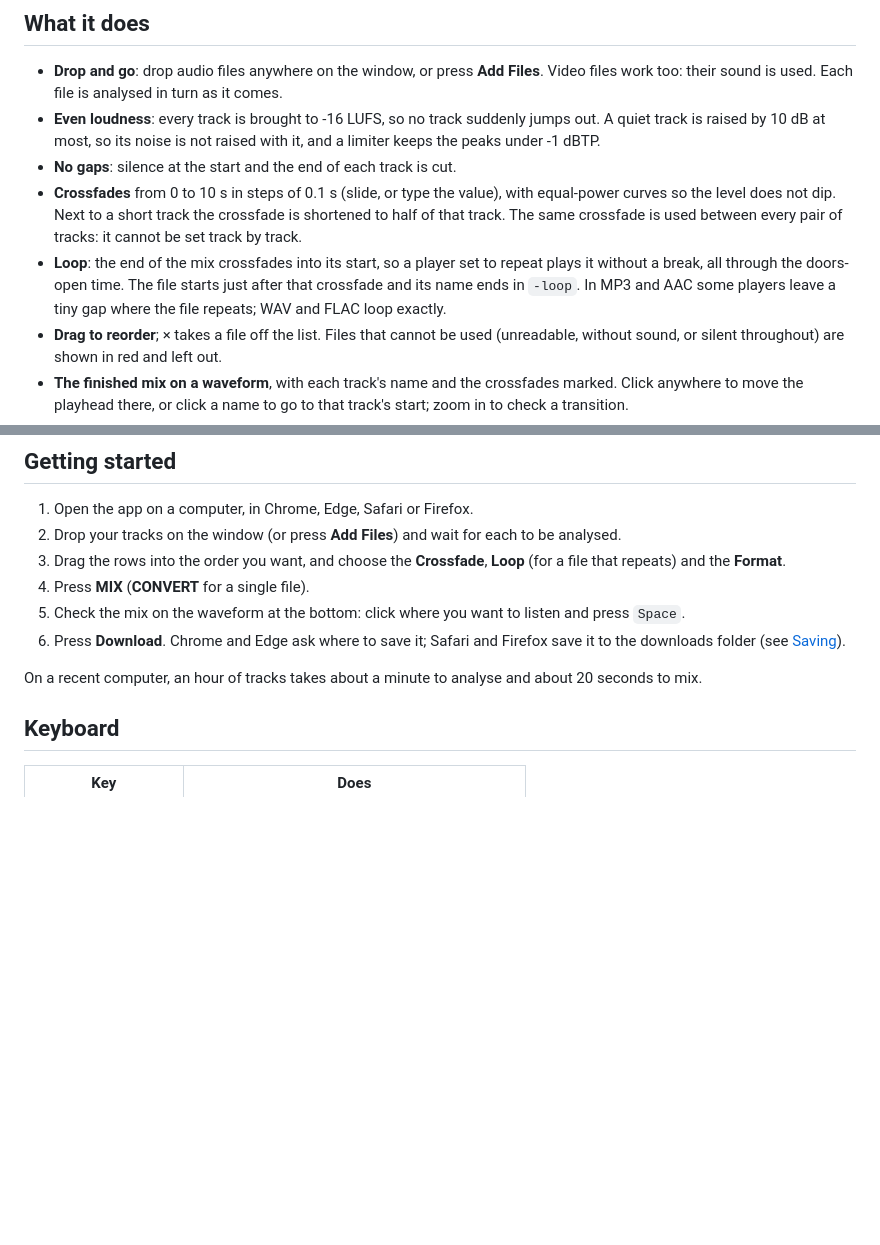
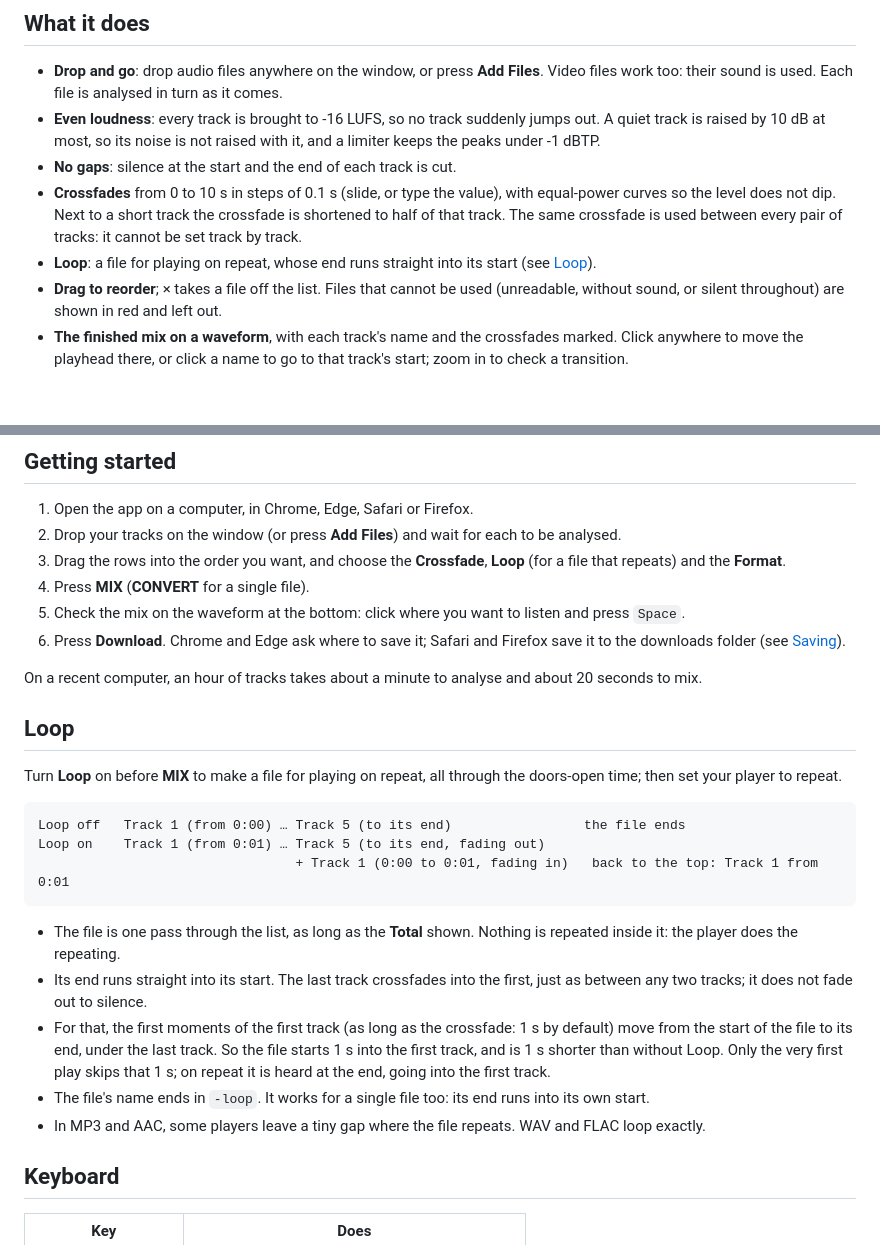
Before and after one commit to hugesesame/doors, a Markdown page: README.md, 2 parts joined by grey strips. GitHub-like rendering; blank space fills up the shorter version.

````diff
--- a/README.md
+++ b/README.md
@@ -21,7 +21,7 @@
 - **Even loudness**: every track is brought to -16 LUFS, so no track suddenly jumps out. A quiet track is raised by 10 dB at most, so its noise is not raised with it, and a limiter keeps the peaks under -1 dBTP.
 - **No gaps**: silence at the start and the end of each track is cut.
 - **Crossfades** from 0 to 10 s in steps of 0.1 s (slide, or type the value), with equal-power curves so the level does not dip. Next to a short track the crossfade is shortened to half of that track. The same crossfade is used between every pair of tracks: it cannot be set track by track.
-- **Loop**: the end of the mix crossfades into its start, so a player set to repeat plays it without a break, all through the doors-open time. The file starts just after that crossfade and its name ends in `-loop`. In MP3 and AAC some players leave a tiny gap where the file repeats; WAV and FLAC loop exactly.
+- **Loop**: a file for playing on repeat, whose end runs straight into its start (see [Loop](#loop)).
 - **Drag to reorder**; × takes a file off the list. Files that cannot be used (unreadable, without sound, or silent throughout) are shown in red and left out.
 - **The finished mix on a waveform**, with each track's name and the crossfades marked. Click anywhere to move the playhead there, or click a name to go to that track's start; zoom in to check a transition.
 - **A player as in [Show Tracks](https://github.com/hugesesame/show-tracks)**: go to the start, back / forward 5 s, play / stop, previous / next track, with the same keys.
@@ -41,6 +41,22 @@
 6. Press **Download**. Chrome and Edge ask where to save it; Safari and Firefox save it to the downloads folder (see [Saving](#saving)).
 
 On a recent computer, an hour of tracks takes about a minute to analyse and about 20 seconds to mix.
+
+## Loop
+
+Turn **Loop** on before **MIX** to make a file for playing on repeat, all through the doors-open time; then set your player to repeat.
+
+```
+Loop off   Track 1 (from 0:00) … Track 5 (to its end)                 the file ends
+Loop on    Track 1 (from 0:01) … Track 5 (to its end, fading out)
+                                 + Track 1 (0:00 to 0:01, fading in)   back to the top: Track 1 from 0:01
+```
+
+- The file is one pass through the list, as long as the **Total** shown. Nothing is repeated inside it: the player does the repeating.
+- Its end runs straight into its start. The last track crossfades into the first, just as between any two tracks; it does not fade out to silence.
+- For that, the first moments of the first track (as long as the crossfade: 1 s by default) move from the start of the file to its end, under the last track. So the file starts 1 s into the first track, and is 1 s shorter than without Loop. Only the very first play skips that 1 s; on repeat it is heard at the end, going into the first track.
+- The file's name ends in `-loop`. It works for a single file too: its end runs into its own start.
+- In MP3 and AAC, some players leave a tiny gap where the file repeats. WAV and FLAC loop exactly.
 
 ## Keyboard
 
````
Also changed, not shown: README.ja.md (+18 -1 lines), screenshots/main.png, screenshots/night.png, 2 other files.
